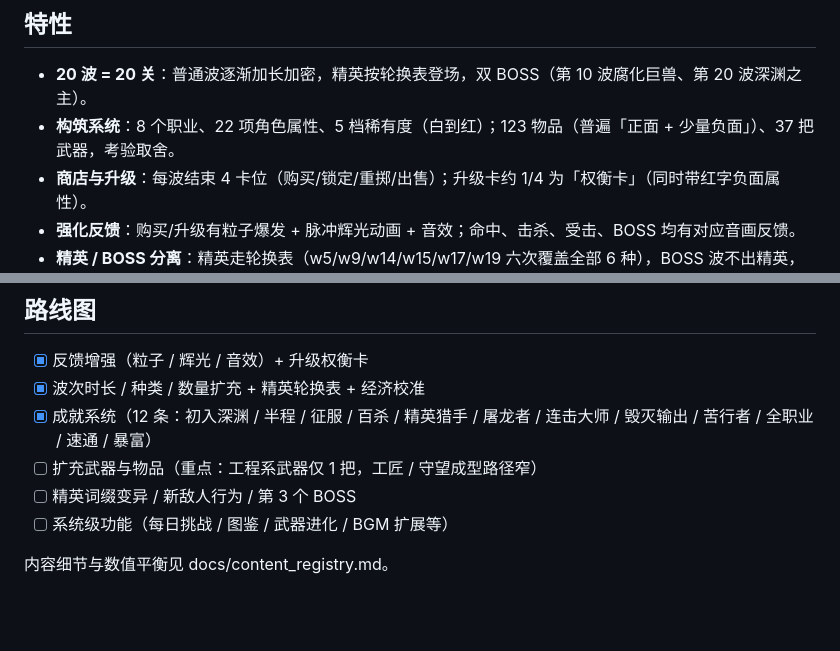
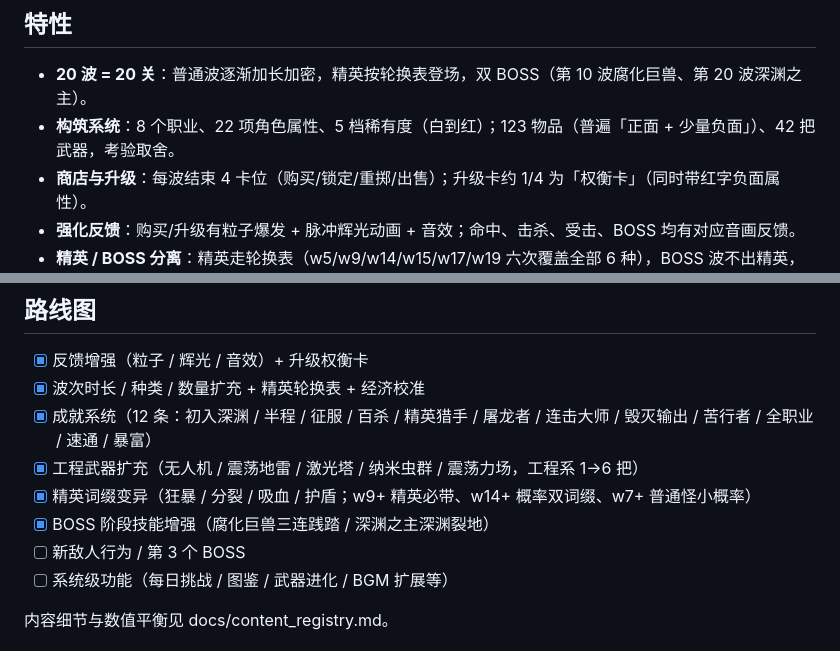
Before and after one commit to jijic137/Abyss-Build, a Markdown page: README.md, 2 parts joined by grey strips. Drawn GitHub-style; blank space fills up the shorter version.

Commit message:
docs: README 更新——武器 42、工程武器/词缀/BOSS 技能完成标记

```diff
--- a/README.md
+++ b/README.md
@@ -7,7 +7,7 @@
 ## 特性
 
 - **20 波 = 20 关**：普通波逐渐加长加密，精英按轮换表登场，双 BOSS（第 10 波腐化巨兽、第 20 波深渊之主）。
-- **构筑系统**：8 个职业、22 项角色属性、5 档稀有度（白到红）；123 物品（普遍「正面 + 少量负面」）、37 把武器，考验取舍。
+- **构筑系统**：8 个职业、22 项角色属性、5 档稀有度（白到红）；123 物品（普遍「正面 + 少量负面」）、42 把武器，考验取舍。
 - **商店与升级**：每波结束 4 卡位（购买/锁定/重掷/出售）；升级卡约 1/4 为「权衡卡」（同时带红字负面属性）。
 - **强化反馈**：购买/升级有粒子爆发 + 脉冲辉光动画 + 音效；命中、击杀、受击、BOSS 均有对应音画反馈。
 - **精英 / BOSS 分离**：精英走轮换表（w5/w9/w14/w15/w17/w19 六次覆盖全部 6 种），BOSS 波不出精英，节奏更清晰。
@@ -88,8 +88,10 @@ node tools/_gen_registry.js
 - [x] 反馈增强（粒子 / 辉光 / 音效）+ 升级权衡卡
 - [x] 波次时长 / 种类 / 数量扩充 + 精英轮换表 + 经济校准
 - [x] 成就系统（12 条：初入深渊 / 半程 / 征服 / 百杀 / 精英猎手 / 屠龙者 / 连击大师 / 毁灭输出 / 苦行者 / 全职业 / 速通 / 暴富）
-- [ ] 扩充武器与物品（重点：工程系武器仅 1 把，工匠 / 守望成型路径窄）
-- [ ] 精英词缀变异 / 新敌人行为 / 第 3 个 BOSS
+- [x] 工程武器扩充（无人机 / 震荡地雷 / 激光塔 / 纳米虫群 / 震荡力场，工程系 1→6 把）
+- [x] 精英词缀变异（狂暴 / 分裂 / 吸血 / 护盾；w9+ 精英必带、w14+ 概率双词缀、w7+ 普通怪小概率）
+- [x] BOSS 阶段技能增强（腐化巨兽三连践踏 / 深渊之主深渊裂地）
+- [ ] 新敌人行为 / 第 3 个 BOSS
 - [ ] 系统级功能（每日挑战 / 图鉴 / 武器进化 / BGM 扩展等）
 
 内容细节与数值平衡见 docs/content_registry.md。
```
